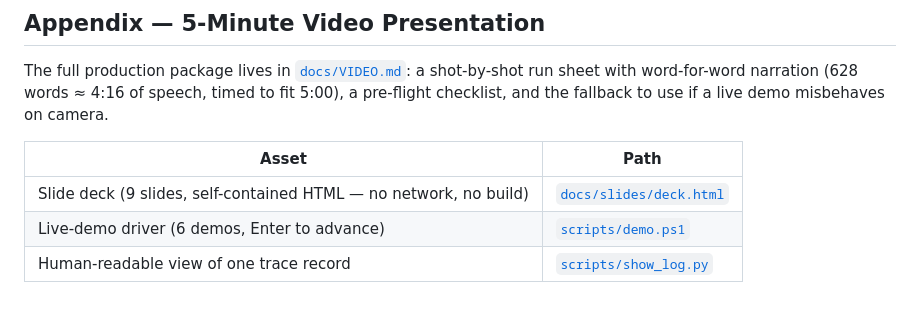
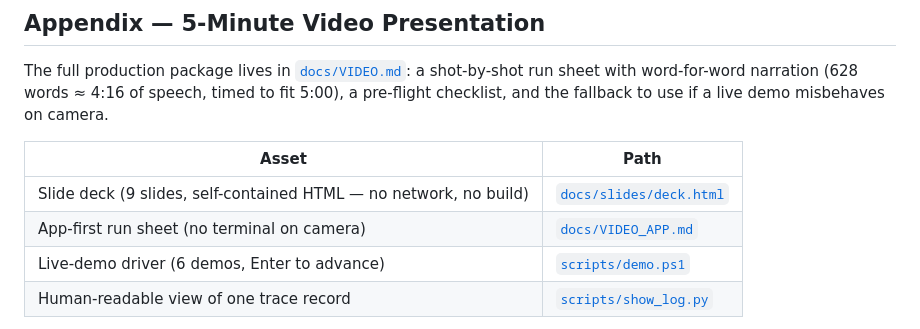
Before and after one commit to MILO22U/multi-source-rag-technical-support, a Markdown page: README.md, the part around the change. Drawn GitHub-style.

```diff
--- a/README.md
+++ b/README.md
@@ -561,6 +561,7 @@ live demo misbehaves on camera.
 | Asset | Path |
 |---|---|
 | Slide deck (9 slides, self-contained HTML — no network, no build) | [`docs/slides/deck.html`](docs/slides/deck.html) |
+| App-first run sheet (no terminal on camera) | [`docs/VIDEO_APP.md`](docs/VIDEO_APP.md) |
 | Live-demo driver (6 demos, Enter to advance) | [`scripts/demo.ps1`](scripts/demo.ps1) |
 | Human-readable view of one trace record | [`scripts/show_log.py`](scripts/show_log.py) |
 
```
Also changed, not shown: docs/VIDEO.md (+39 -0 lines), docs/VIDEO_APP.md (added, +121 -0 lines).
